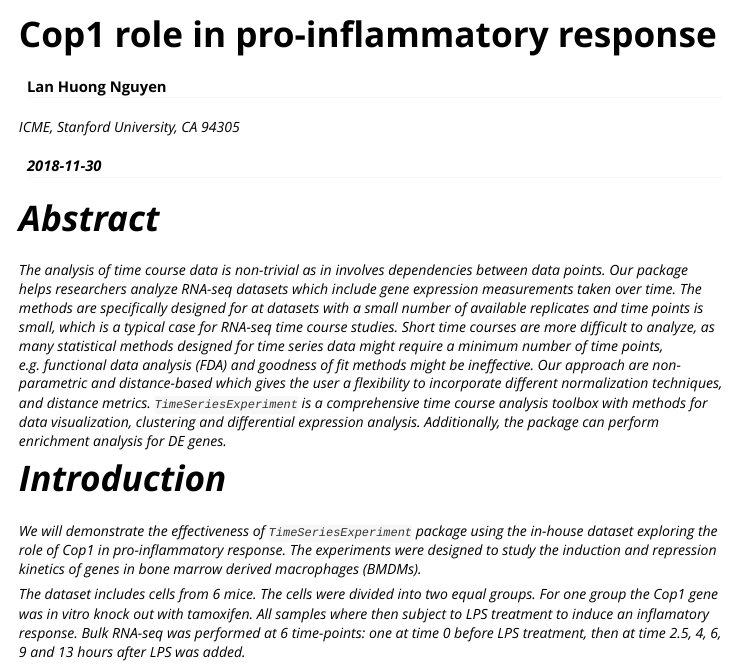
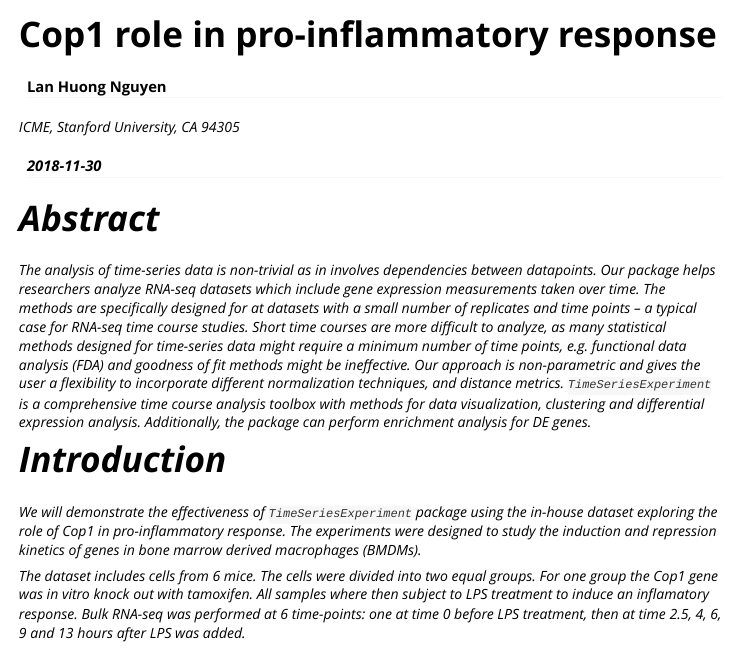
Before and after one commit to nlhuong/TimeSeriesExperiment, an R Markdown document (vignettes/cop1_knockout_timecourse.Rmd): the page in a window 1100 px wide, from its top. Rendered offline with R 4.5, knitr and Pandoc, with nearby package versions; some code elsewhere in the file could not run offline.

Commit message:
add biocViews and update abstract

```diff
--- a/vignettes/cop1_knockout_timecourse.Rmd
+++ b/vignettes/cop1_knockout_timecourse.Rmd
@@ -25,27 +25,26 @@ options(width = 200)
 Abstract {#abstract .unnumbered}
 ================================
 
-The analysis of time course data is non-trivial
-as in involves dependencies between data points.
+The analysis of time-series data is non-trivial
+as in involves dependencies between datapoints.
 Our package helps researchers analyze RNA-seq
 datasets which include gene expression measurements
 taken over time. The methods are specifically
 designed for at datasets with a small number of
-available replicates and time points is small,
-which is a typical case for RNA-seq time course
-studies. Short time courses are more difficult
-to analyze, as many statistical methods designed for
-time series data might require a minimum number
-of time points, e.g. functional data analysis (FDA)
-and goodness of fit methods might be ineffective.
-Our approach are non-parametric and distance-based
-which gives the user a flexibility to incorporate
-different normalization techniques, and distance metrics.
-`TimeSeriesExperiment` is a comprehensive time course
-analysis toolbox with methods for data visualization,
-clustering and differential expression analysis.
-Additionally, the package can perform enrichment
-analysis for DE genes.
+replicates and time points -- a typical case for
+RNA-seq time course studies. Short time courses
+are more difficult to analyze, as many statistical
+methods designed for time-series data might require
+a minimum number of time points, e.g. functional
+data analysis (FDA) and goodness of fit methods might
+be ineffective. Our approach is non-parametric
+and gives the user a flexibility to incorporate
+different normalization techniques, and distance
+metrics. `TimeSeriesExperiment` is a comprehensive
+time course analysis toolbox with methods for data
+visualization, clustering and differential expression
+analysis. Additionally, the package can perform
+enrichment analysis for DE genes.
 
 
 Introduction {#introduction .unnumbered}
```
Also changed, not shown: 1 other file.
